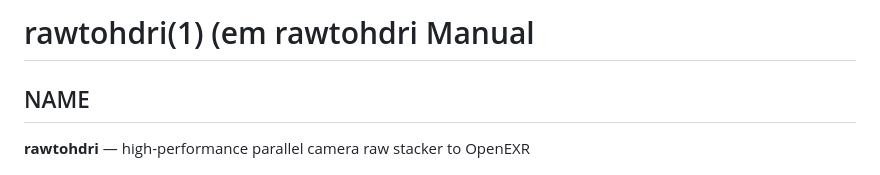
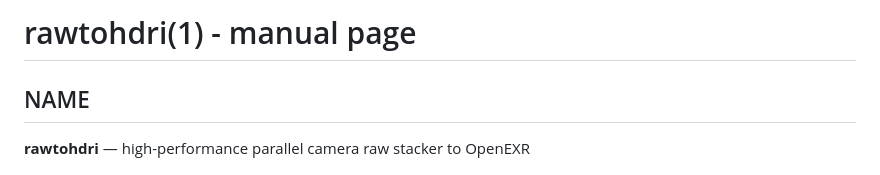
Before and after one commit to IBL-tools/rawtohdri, a Markdown page: man/rawtohdri.md, the part around the change. Rendered like a GitHub page.

Commit message:
Update  Markdown version of the man page (fixed typo)

```diff
--- a/man/rawtohdri.md
+++ b/man/rawtohdri.md
@@ -1,4 +1,4 @@
-# rawtohdri(1) \(em rawtohdri Manual
+# rawtohdri(1) - manual page
 
 ## NAME
 **rawtohdri** — high-performance parallel camera raw stacker to OpenEXR
```
